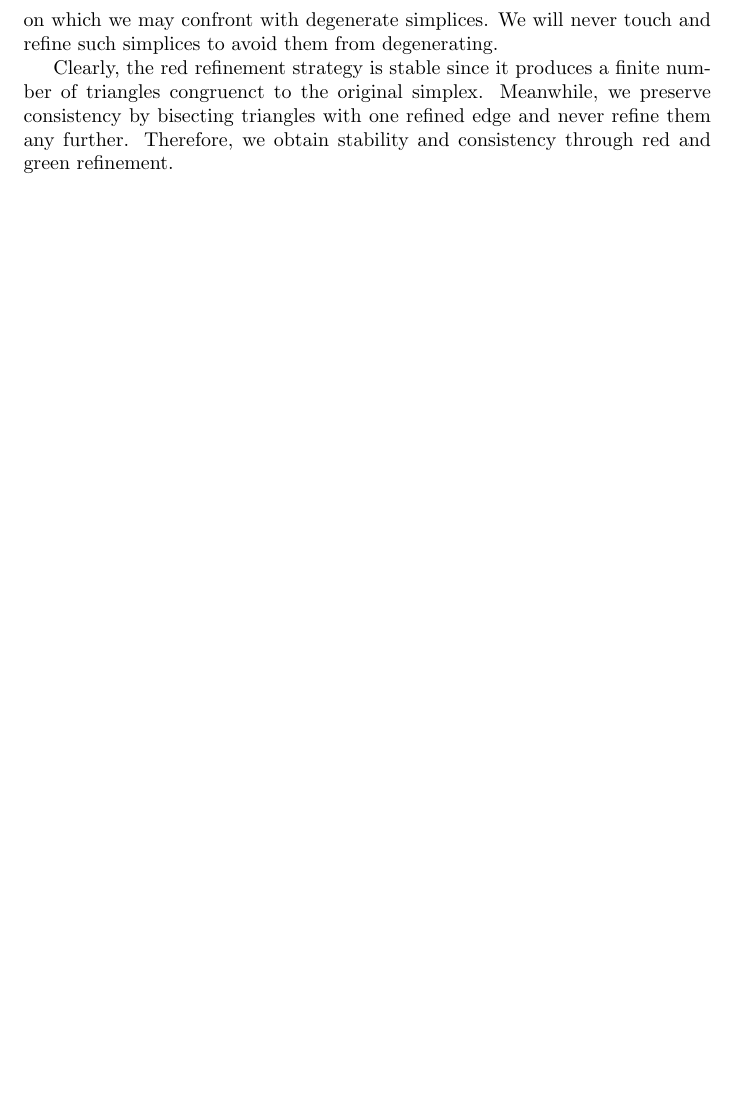
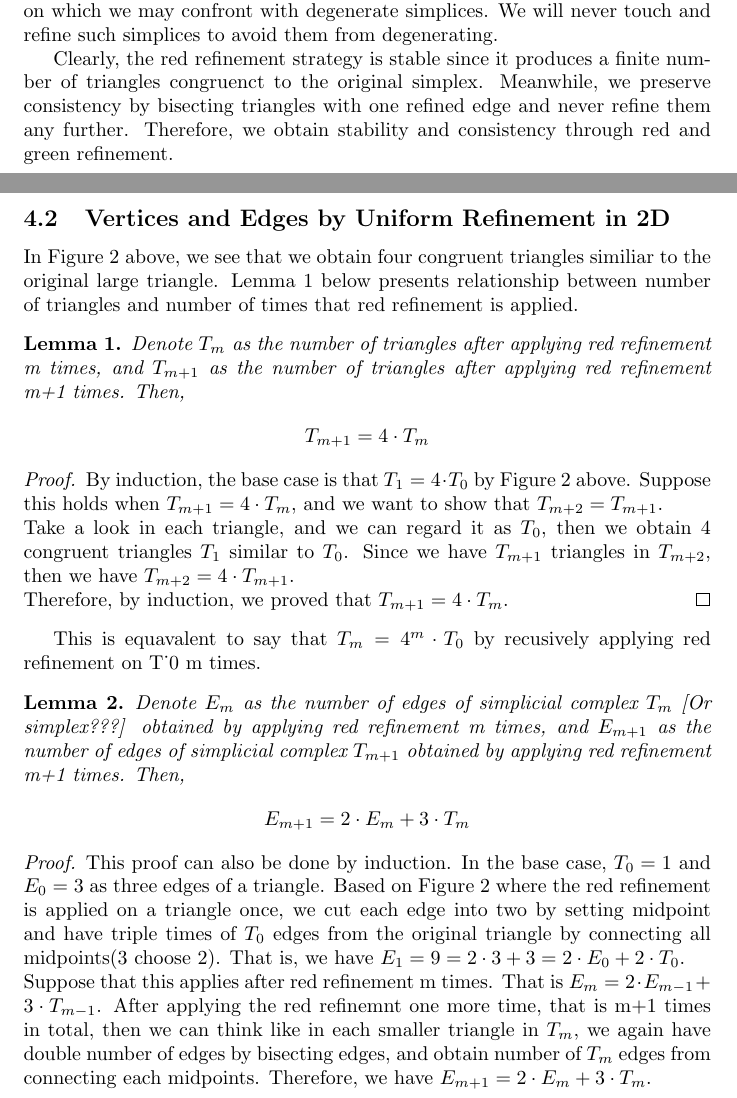
Before and after one commit to zhao-lyu/Simplices-and-Triangulations, a LaTeX document (Project199.tex, which reads UniformRefinement.tex): part of page 13 of 17 before the commit and two parts of pages 12 and 13 of 19 after it, the two joined at a grey line, cut so that both start at the same text, the shorter picture padded with empty space. Compiled offline with pdfLaTeX.

Commit message:
Add files via upload

```diff
--- a/UniformRefinement.tex
+++ b/UniformRefinement.tex
@@ -133,3 +138,30 @@
 
     Clearly, the red refinement strategy is stable since it produces a finite number of triangles congruenct to the original simplex. Meanwhile, we preserve consistency by bisecting triangles with one refined edge and never refine them any further. Therefore, we obtain stability and consistency through red and green refinement.
 
+    \subsection{Vertices and Edges by Uniform Refinement in 2D}
+    In Figure 2 above, we see that we obtain four congruent triangles similiar to the original large triangle. Lemma 1 below presents relationship between number of triangles and number of times that red refinement is applied.
+
+    \begin{lemma}
+    Denote $T_{m}$ as the number of triangles after applying red refinement m times, and $T_{m+1}$ as the number of triangles after applying red refinement m+1 times. Then,
+    \begin{align*}
+    T_{m+1} = 4 \cdot T_{m}
+    \end{align*}
+    \end{lemma}
+    \begin{proof}
+    By induction, the base case is that $T_1 = 4 \cdot T_0$ by Figure 2 above. Suppose this holds when $T_{m+1} = 4\cdot T_{m}$, and we want to show that $T_{m+2} = T_{m+1}$.\\
+    Take a look in each triangle, and we can regard it as $T_0$, then we obtain 4 congruent triangles $T_1$ similar to $T_0$. Since we have $T_{m+1}$ triangles in $T_{m+2}$, then we have $T_{m+2} = 4\cdot T_{m+1}$.\\
+    Therefore, by induction, we proved that $T_{m+1} = 4 \cdot T_{m}$.
+    \end{proof}
+    This is equavalent to say that $T_{m} = 4^{m} \cdot T_{0}$ by recusively applying red refinement on T_{0} m times.
+
+    \begin{lemma}
+    Denote $E_{m}$ as the number of edges of simplicial complex $T_m$ [Or simplex???] obtained by applying red refinement m times, and $E_{m+1}$ as the number of edges of simplicial complex $T_{m+1}$ obtained by applying red refinement m+1 times. Then,
+    \begin{align*}
+    E_{m+1} = 2 \cdot E_m + 3 \cdot T_m
+    \end{align*}
+    \end{lemma}
+    \begin{proof}
+    This proof can also be done by induction. In the base case, $T_0 = 1$ and $E_0 = 3$ as three edges of a triangle. Based on Figure 2 where the red refinement is applied on a triangle once, we cut each edge into two by setting midpoint and have triple times of $T_0$ edges from the original triangle by connecting all midpoints(3 choose 2). That is, we have $E_1 = 9 = 2 \cdot 3 + 3 = 2 \cdot E_0 + 2\cdot T_0$.\\
+    Suppose that this applies after red refinement m times. That is $E_{m} = 2 \cdot E_{m-1} + 3 \cdot T_{m-1}$. After applying the red refinemnt one more time, that is m+1 times in total, then we can think like in each smaller triangle in $T_m$, we again have double number of edges by bisecting edges, and obtain number of $T_m$ edges from connecting each midpoints. Therefore, we have $E_{m+1} = 2\cdot E_m + 3\cdot T_m$.\\
+    This can be further simplified based on Lemma 1 as follows:
+    \begin{align*}
```
Also changed, not shown: UniformRefinement.tex (32 more changed lines).
